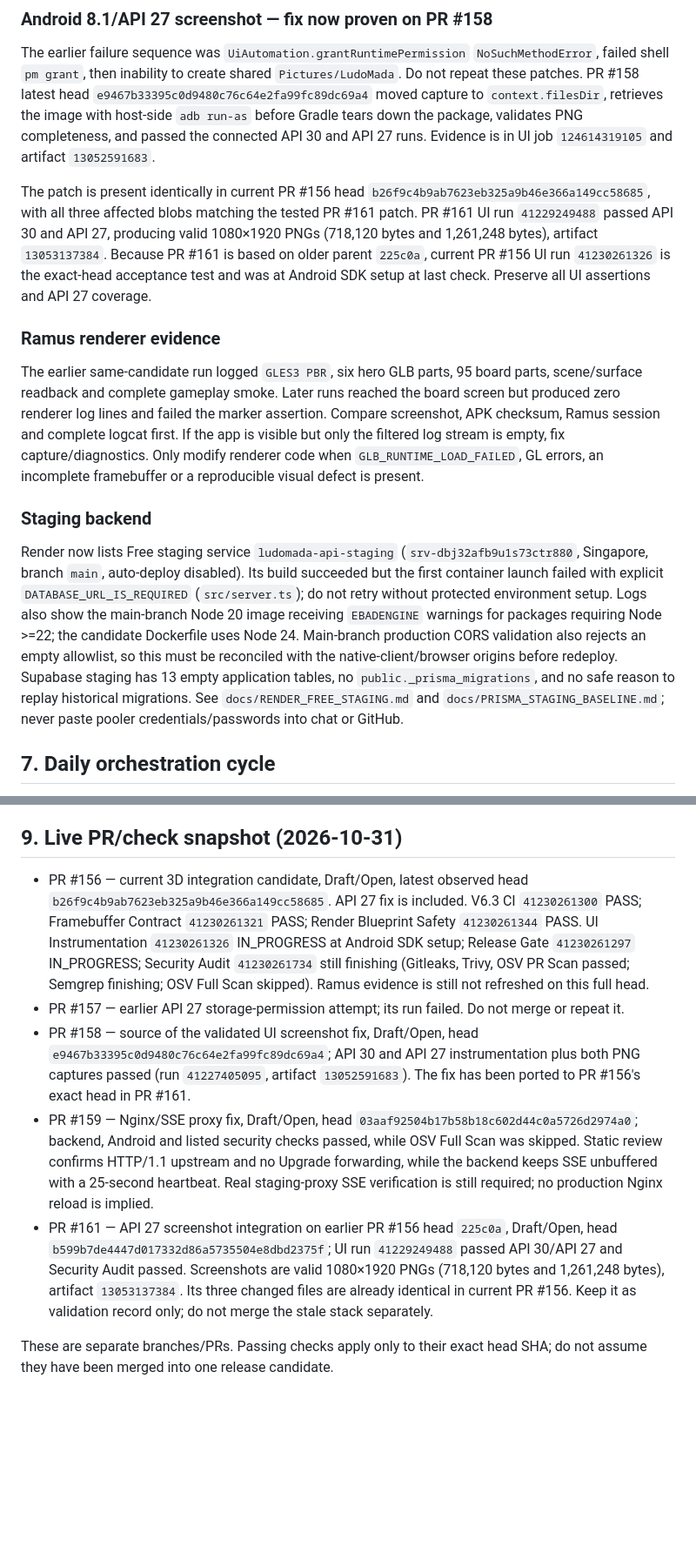
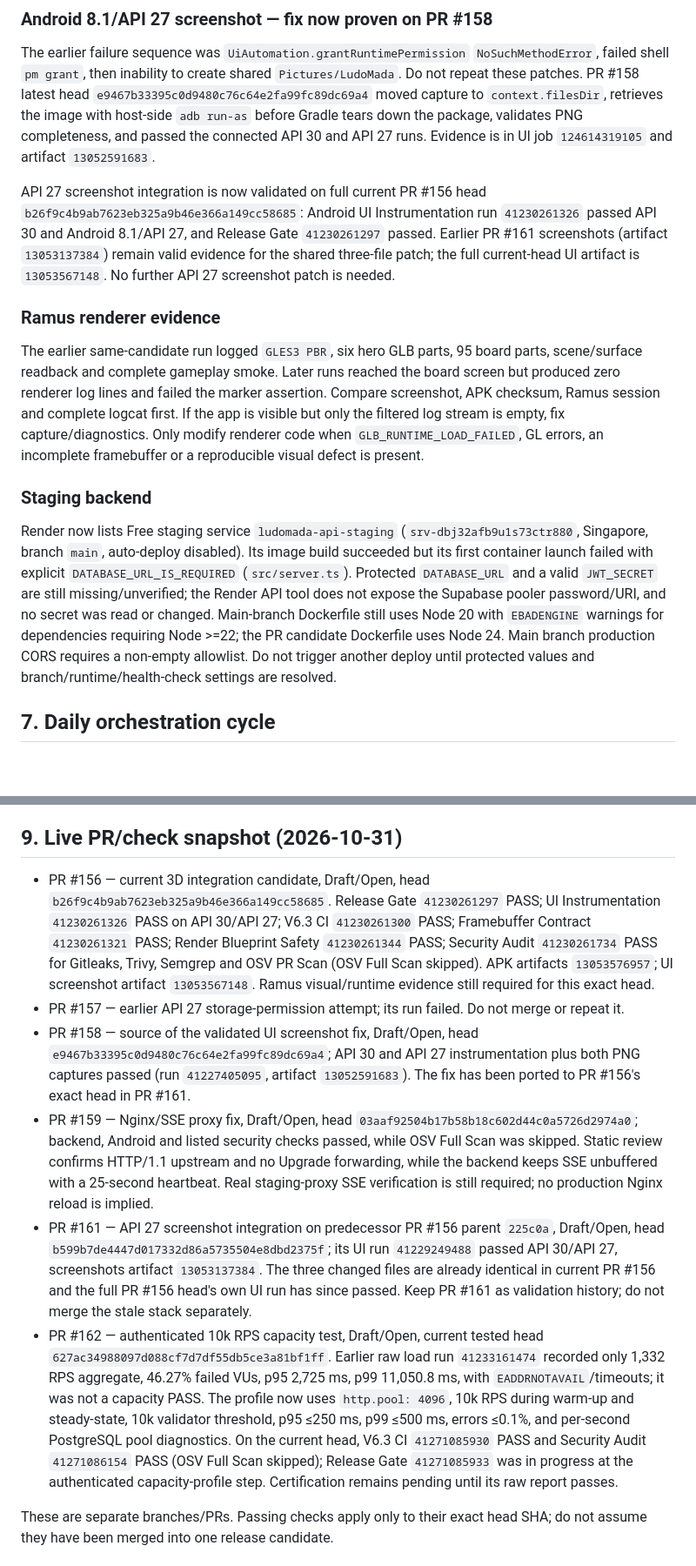
Before and after one commit to pascalnanousympathie-alt/LudoMada, a Markdown page: docs/PARALLEL_ORCHESTRATION_RUNBOOK.md, 2 parts joined by grey strips. Shown at 87% size. GitHub-like rendering; blank space fills up the shorter version.

Commit message:
docs: refresh orchestration gates and capacity evidence

```diff
--- a/docs/PARALLEL_ORCHESTRATION_RUNBOOK.md
+++ b/docs/PARALLEL_ORCHESTRATION_RUNBOOK.md
@@ -63,7 +63,7 @@ Never mark a task PASS because a workflow was merely dispatched. `runner_id=0` o
 
 The earlier failure sequence was `UiAutomation.grantRuntimePermission` `NoSuchMethodError`, failed shell `pm grant`, then inability to create shared `Pictures/LudoMada`. Do not repeat these patches. PR #158 latest head `e9467b33395c0d9480c76c64e2fa99fc89dc69a4` moved capture to `context.filesDir`, retrieves the image with host-side `adb run-as` before Gradle tears down the package, validates PNG completeness, and passed the connected API 30 and API 27 runs. Evidence is in UI job `124614319105` and artifact `13052591683`.
 
-The patch is present identically in current PR #156 head `b26f9c4b9ab7623eb325a9b46e366a149cc58685`, with all three affected blobs matching the tested PR #161 patch. PR #161 UI run `41229249488` passed API 30 and API 27, producing valid 1080×1920 PNGs (718,120 bytes and 1,261,248 bytes), artifact `13053137384`. Because PR #161 is based on older parent `225c0a`, current PR #156 UI run `41230261326` is the exact-head acceptance test and was at Android SDK setup at last check. Preserve all UI assertions and API 27 coverage.
+API 27 screenshot integration is now validated on full current PR #156 head `b26f9c4b9ab7623eb325a9b46e366a149cc58685`: Android UI Instrumentation run `41230261326` passed API 30 and Android 8.1/API 27, and Release Gate `41230261297` passed. Earlier PR #161 screenshots (artifact `13053137384`) remain valid evidence for the shared three-file patch; the full current-head UI artifact is `13053567148`. No further API 27 screenshot patch is needed.
 
 ### Ramus renderer evidence
 
@@ -71,7 +71,7 @@ The earlier same-candidate run logged `GLES3 PBR`, six hero GLB parts, 95 board
 
 ### Staging backend
 
-Render now lists Free staging service `ludomada-api-staging` (`srv-dbj32afb9u1s73ctr880`, Singapore, branch `main`, auto-deploy disabled). Its build succeeded but the first container launch failed with explicit `DATABASE_URL_IS_REQUIRED` (`src/server.ts`); do not retry without protected environment setup. Logs also show the main-branch Node 20 image receiving `EBADENGINE` warnings for packages requiring Node >=22; the candidate Dockerfile uses Node 24. Main-branch production CORS validation also rejects an empty allowlist, so this must be reconciled with the native-client/browser origins before redeploy. Supabase staging has 13 empty application tables, no `public._prisma_migrations`, and no safe reason to replay historical migrations. See `docs/RENDER_FREE_STAGING.md` and `docs/PRISMA_STAGING_BASELINE.md`; never paste pooler credentials/passwords into chat or GitHub.
+Render now lists Free staging service `ludomada-api-staging` (`srv-dbj32afb9u1s73ctr880`, Singapore, branch `main`, auto-deploy disabled). Its image build succeeded but its first container launch failed with explicit `DATABASE_URL_IS_REQUIRED` (`src/server.ts`). Protected `DATABASE_URL` and a valid `JWT_SECRET` are still missing/unverified; the Render API tool does not expose the Supabase pooler password/URI, and no secret was read or changed. Main-branch Dockerfile still uses Node 20 with `EBADENGINE` warnings for dependencies requiring Node >=22; the PR candidate Dockerfile uses Node 24. Main branch production CORS requires a non-empty allowlist. Do not trigger another deploy until protected values and branch/runtime/health-check settings are resolved.
 
 ## 7. Daily orchestration cycle
 
@@ -94,11 +94,12 @@ Terminal alternatives: `BLOCKED` (must name evidence and owner action), `REJECTE
 
 ## 9. Live PR/check snapshot (2026-10-31)
 
-- PR #156 — current 3D integration candidate, Draft/Open, latest observed head `b26f9c4b9ab7623eb325a9b46e366a149cc58685`. API 27 fix is included. V6.3 CI `41230261300` PASS; Framebuffer Contract `41230261321` PASS; Render Blueprint Safety `41230261344` PASS. UI Instrumentation `41230261326` IN_PROGRESS at Android SDK setup; Release Gate `41230261297` IN_PROGRESS; Security Audit `41230261734` still finishing (Gitleaks, Trivy, OSV PR Scan passed; Semgrep finishing; OSV Full Scan skipped). Ramus evidence is still not refreshed on this full head.
+- PR #156 — current 3D integration candidate, Draft/Open, head `b26f9c4b9ab7623eb325a9b46e366a149cc58685`. Release Gate `41230261297` PASS; UI Instrumentation `41230261326` PASS on API 30/API 27; V6.3 CI `41230261300` PASS; Framebuffer Contract `41230261321` PASS; Render Blueprint Safety `41230261344` PASS; Security Audit `41230261734` PASS for Gitleaks, Trivy, Semgrep and OSV PR Scan (OSV Full Scan skipped). APK artifacts `13053576957`; UI screenshot artifact `13053567148`. Ramus visual/runtime evidence still required for this exact head.
 - PR #157 — earlier API 27 storage-permission attempt; its run failed. Do not merge or repeat it.
 - PR #158 — source of the validated UI screenshot fix, Draft/Open, head `e9467b33395c0d9480c76c64e2fa99fc89dc69a4`; API 30 and API 27 instrumentation plus both PNG captures passed (run `41227405095`, artifact `13052591683`). The fix has been ported to PR #156's exact head in PR #161.
 - PR #159 — Nginx/SSE proxy fix, Draft/Open, head `03aaf92504b17b58b18c602d44c0a5726d2974a0`; backend, Android and listed security checks passed, while OSV Full Scan was skipped. Static review confirms HTTP/1.1 upstream and no Upgrade forwarding, while the backend keeps SSE unbuffered with a 25-second heartbeat. Real staging-proxy SSE verification is still required; no production Nginx reload is implied.
-- PR #161 — API 27 screenshot integration on earlier PR #156 head `225c0a`, Draft/Open, head `b599b7de4447d017332d86a5735504e8dbd2375f`; UI run `41229249488` passed API 30/API 27 and Security Audit passed. Screenshots are valid 1080×1920 PNGs (718,120 bytes and 1,261,248 bytes), artifact `13053137384`. Its three changed files are already identical in current PR #156. Keep it as validation record only; do not merge the stale stack separately.
+- PR #161 — API 27 screenshot integration on predecessor PR #156 parent `225c0a`, Draft/Open, head `b599b7de4447d017332d86a5735504e8dbd2375f`; its UI run `41229249488` passed API 30/API 27, screenshots artifact `13053137384`. The three changed files are already identical in current PR #156 and the full PR #156 head's own UI run has since passed. Keep PR #161 as validation history; do not merge the stale stack separately.
+- PR #162 — authenticated 10k RPS capacity test, Draft/Open, current tested head `627ac34988097d088cf7d7df55db5ce3a81bf1ff`. Earlier raw load run `41233161474` recorded only 1,332 RPS aggregate, 46.27% failed VUs, p95 2,725 ms, p99 11,050.8 ms, with `EADDRNOTAVAIL`/timeouts; it was not a capacity PASS. The profile now uses `http.pool: 4096`, 10k RPS during warm-up and steady-state, 10k validator threshold, p95 ≤250 ms, p99 ≤500 ms, errors ≤0.1%, and per-second PostgreSQL pool diagnostics. On the current head, V6.3 CI `41271085930` PASS and Security Audit `41271086154` PASS (OSV Full Scan skipped); Release Gate `41271085933` was in progress at the authenticated capacity-profile step. Certification remains pending until its raw report passes.
 
 These are separate branches/PRs. Passing checks apply only to their exact head SHA; do not assume they have been merged into one release candidate.
 
```
Also changed, not shown: other parts of docs/PARALLEL_ORCHESTRATION_RUNBOOK.md (+1 -1 lines).
